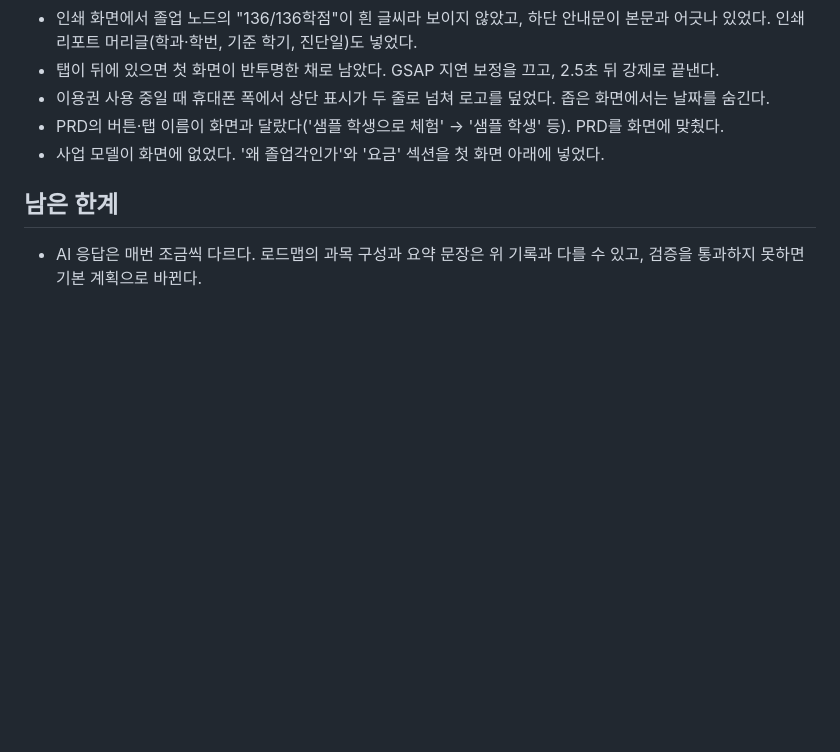
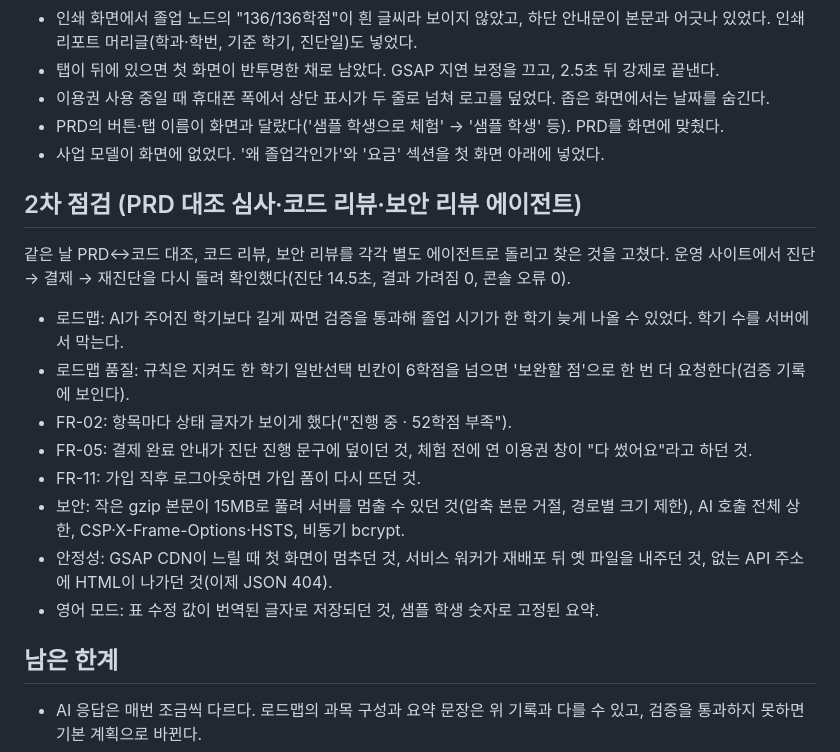
Before and after one commit to Jeon-ChaeA/AI-BUILDER-CHALLENGE, a Markdown page: docs/QA.md, the part around the change. GitHub-like rendering; blank space fills up the shorter version.

Commit message:
QA 기록: 2차 점검(PRD 대조·코드 리뷰·보안 리뷰) 결과
Co-Authored-By: Claude Opus 5.5 <noreply@anthropic.com>

```diff
--- a/docs/QA.md
+++ b/docs/QA.md
@@ -44,6 +44,19 @@
 - PRD의 버튼·탭 이름이 화면과 달랐다('샘플 학생으로 체험' → '샘플 학생' 등). PRD를 화면에 맞췄다.
 - 사업 모델이 화면에 없었다. '왜 졸업각인가'와 '요금' 섹션을 첫 화면 아래에 넣었다.
 
+## 2차 점검 (PRD 대조 심사·코드 리뷰·보안 리뷰 에이전트)
+
+같은 날 PRD↔코드 대조, 코드 리뷰, 보안 리뷰를 각각 별도 에이전트로 돌리고 찾은 것을 고쳤다. 운영 사이트에서 진단 → 결제 → 재진단을 다시 돌려 확인했다(진단 14.5초, 결과 가려짐 0, 콘솔 오류 0).
+
+- 로드맵: AI가 주어진 학기보다 길게 짜면 검증을 통과해 졸업 시기가 한 학기 늦게 나올 수 있었다. 학기 수를 서버에서 막는다.
+- 로드맵 품질: 규칙은 지켜도 한 학기 일반선택 빈칸이 6학점을 넘으면 '보완할 점'으로 한 번 더 요청한다(검증 기록에 보인다).
+- FR-02: 항목마다 상태 글자가 보이게 했다("진행 중 · 52학점 부족").
+- FR-05: 결제 완료 안내가 진단 진행 문구에 덮이던 것, 체험 전에 연 이용권 창이 "다 썼어요"라고 하던 것.
+- FR-11: 가입 직후 로그아웃하면 가입 폼이 다시 뜨던 것.
+- 보안: 작은 gzip 본문이 15MB로 풀려 서버를 멈출 수 있던 것(압축 본문 거절, 경로별 크기 제한), AI 호출 전체 상한, CSP·X-Frame-Options·HSTS, 비동기 bcrypt.
+- 안정성: GSAP CDN이 느릴 때 첫 화면이 멈추던 것, 서비스 워커가 재배포 뒤 옛 파일을 내주던 것, 없는 API 주소에 HTML이 나가던 것(이제 JSON 404).
+- 영어 모드: 표 수정 값이 번역된 글자로 저장되던 것, 샘플 학생 숫자로 고정된 요약.
+
 ## 남은 한계
 
 - AI 응답은 매번 조금씩 다르다. 로드맵의 과목 구성과 요약 문장은 위 기록과 다를 수 있고, 검증을 통과하지 못하면 기본 계획으로 바뀐다.
```
